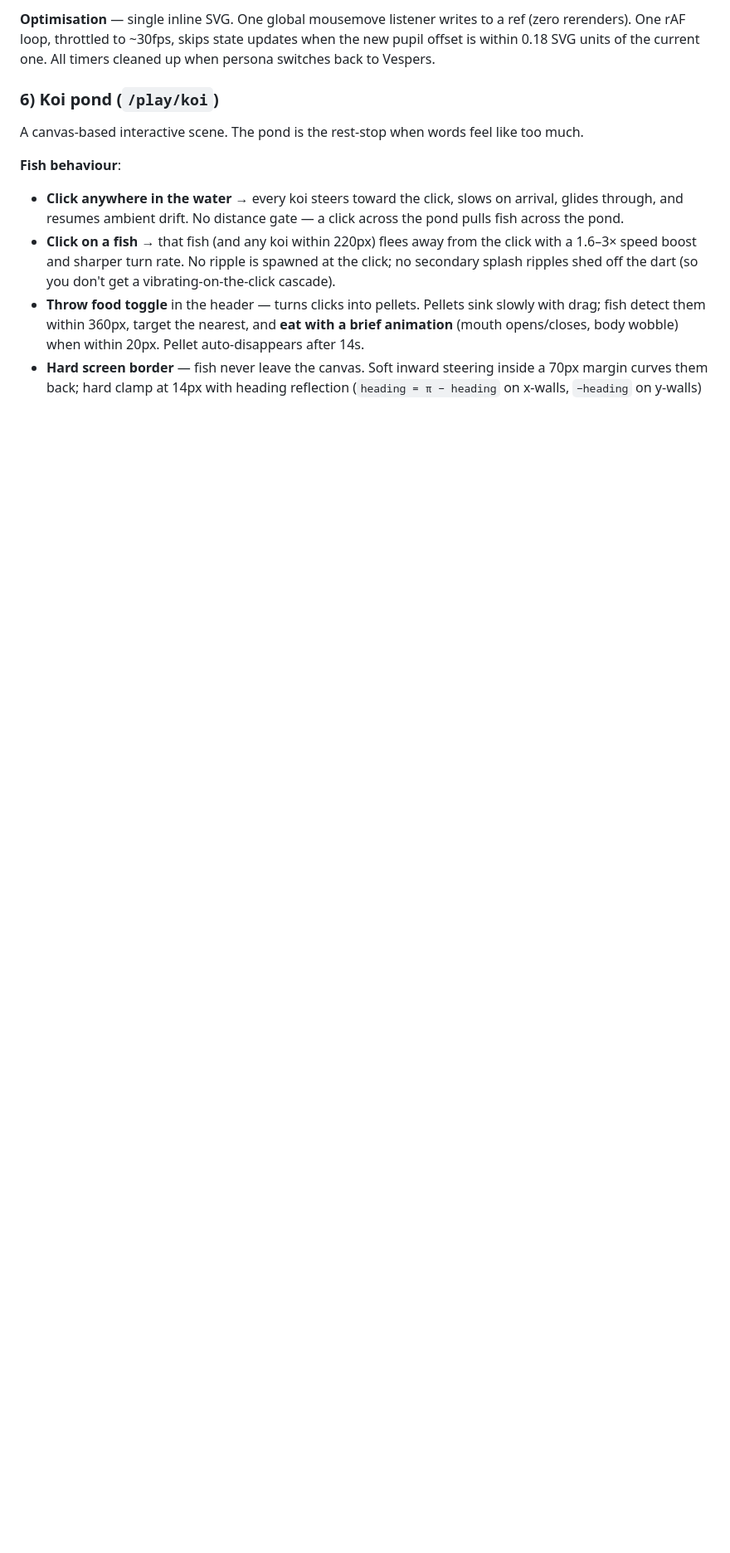
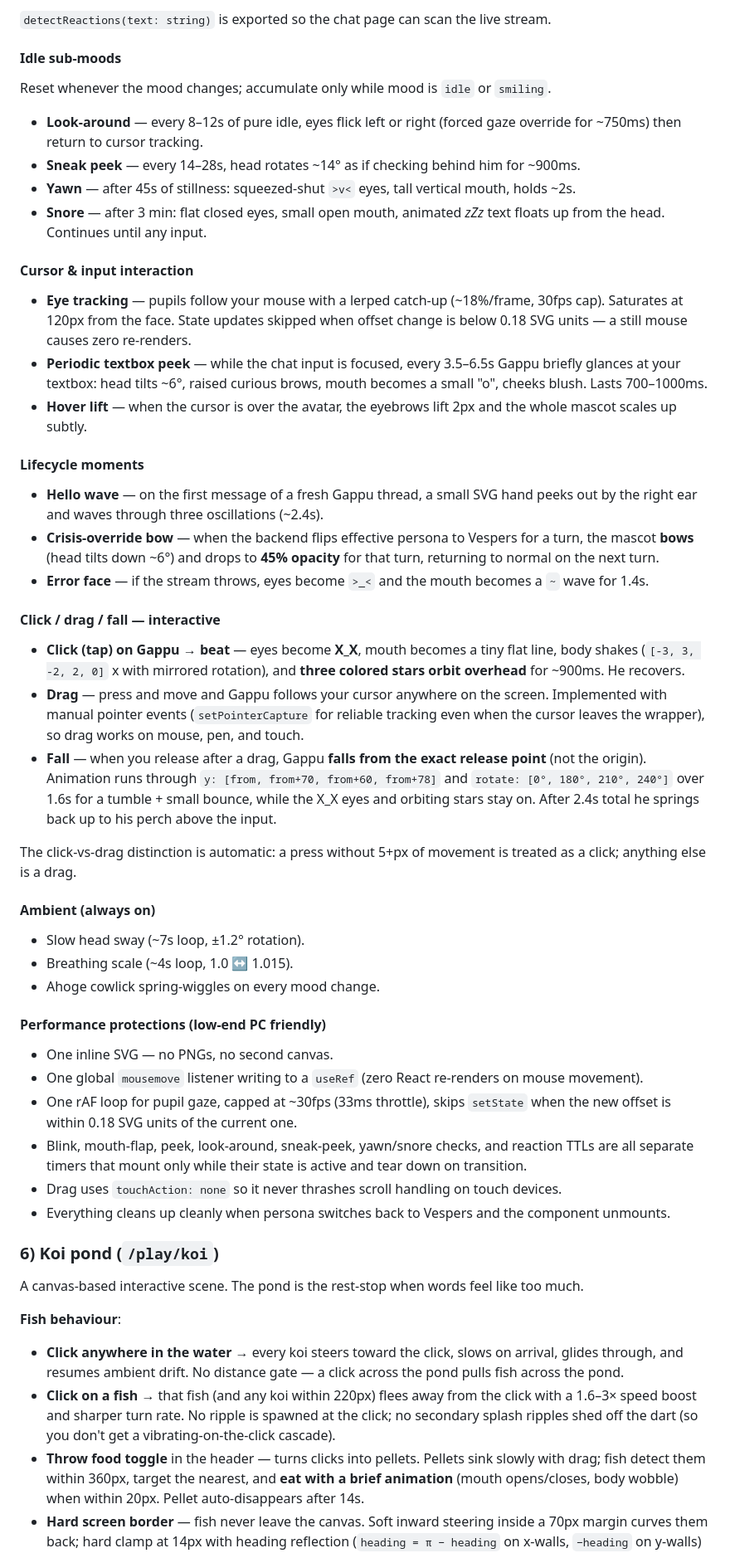
Before and after one commit to Shreyansh-Kushwaha/Vespers, a Markdown page: README.md, the part around one of its changes. Shown at 83% size. Rendered like a GitHub page; blank space fills up the shorter version.

```diff
--- a/README.md
+++ b/README.md
@@ -97,5 +111,43 @@ A small SVG mascot appears above the input bar whenever Gappu is the active pers
 
-**Optimisation** — single inline SVG. One global mousemove listener writes to a ref (zero rerenders). One rAF loop, throttled to ~30fps, skips state updates when the new pupil offset is within 0.18 SVG units of the current one. All timers cleaned up when persona switches back to Vespers.
+`detectReactions(text: string)` is exported so the chat page can scan the live stream.
+
+#### Idle sub-moods
+Reset whenever the mood changes; accumulate only while mood is `idle` or `smiling`.
+
+- **Look-around** — every 8–12s of pure idle, eyes flick left or right (forced gaze override for ~750ms) then return to cursor tracking.
+- **Sneak peek** — every 14–28s, head rotates ~14° as if checking behind him for ~900ms.
+- **Yawn** — after 45s of stillness: squeezed-shut `>v<` eyes, tall vertical mouth, holds ~2s.
+- **Snore** — after 3 min: flat closed eyes, small open mouth, animated *zZz* text floats up from the head. Continues until any input.
+
+#### Cursor & input interaction
+- **Eye tracking** — pupils follow your mouse with a lerped catch-up (~18%/frame, 30fps cap). Saturates at 120px from the face. State updates skipped when offset change is below 0.18 SVG units — a still mouse causes zero re-renders.
+- **Periodic textbox peek** — while the chat input is focused, every 3.5–6.5s Gappu briefly glances at your textbox: head tilts ~6°, raised curious brows, mouth becomes a small "o", cheeks blush. Lasts 700–1000ms.
+- **Hover lift** — when the cursor is over the avatar, the eyebrows lift 2px and the whole mascot scales up subtly.
+
+#### Lifecycle moments
+- **Hello wave** — on the first message of a fresh Gappu thread, a small SVG hand peeks out by the right ear and waves through three oscillations (~2.4s).
+- **Crisis-override bow** — when the backend flips effective persona to Vespers for a turn, the mascot **bows** (head tilts down ~6°) and drops to **45% opacity** for that turn, returning to normal on the next turn.
+- **Error face** — if the stream throws, eyes become `>_<` and the mouth becomes a `~` wave for 1.4s.
+
+#### Click / drag / fall — interactive
+- **Click (tap) on Gappu → beat** — eyes become **X_X**, mouth becomes a tiny flat line, body shakes (`[-3, 3, -2, 2, 0]` x with mirrored rotation), and **three colored stars orbit overhead** for ~900ms. He recovers.
+- **Drag** — press and move and Gappu follows your cursor anywhere on the screen. Implemented with manual pointer events (`setPointerCapture` for reliable tracking even when the cursor leaves the wrapper), so drag works on mouse, pen, and touch.
+- **Fall** — when you release after a drag, Gappu **falls from the exact release point** (not the origin). Animation runs through `y: [from, from+70, from+60, from+78]` and `rotate: [0°, 180°, 210°, 240°]` over 1.6s for a tumble + small bounce, while the X_X eyes and orbiting stars stay on. After 2.4s total he springs back up to his perch above the input.
+
+The click-vs-drag distinction is automatic: a press without 5+px of movement is treated as a click; anything else is a drag.
+
+#### Ambient (always on)
+- Slow head sway (~7s loop, ±1.2° rotation).
+- Breathing scale (~4s loop, 1.0 ↔ 1.015).
+- Ahoge cowlick spring-wiggles on every mood change.
+
+#### Performance protections (low-end PC friendly)
+- One inline SVG — no PNGs, no second canvas.
+- One global `mousemove` listener writing to a `useRef` (zero React re-renders on mouse movement).
+- One rAF loop for pupil gaze, capped at ~30fps (33ms throttle), skips `setState` when the new offset is within 0.18 SVG units of the current one.
+- Blink, mouth-flap, peek, look-around, sneak-peek, yawn/snore checks, and reaction TTLs are all separate timers that mount only while their state is active and tear down on transition.
+- Drag uses `touchAction: none` so it never thrashes scroll handling on touch devices.
+- Everything cleans up cleanly when persona switches back to Vespers and the component unmounts.
 
 ### 6) Koi pond (`/play/koi`)
 
```
Also changed, not shown: other parts of README.md (+26 -12 lines).
